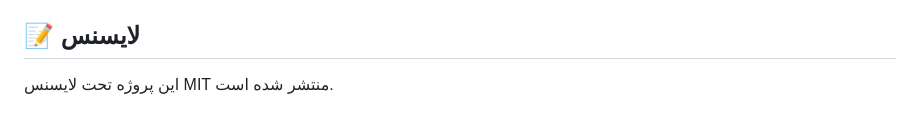
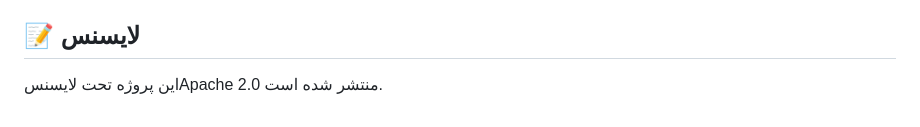
Before and after one commit to fshahriari/course_planner, a Markdown page: README.md, the part around the change. Drawn GitHub-style.

Commit message:
Update license information from MIT to Apache 2.0

```diff
--- a/README.md
+++ b/README.md
@@ -34,4 +34,4 @@
 - **Jalaali-JS:** برای محاسبات تقویم جلالی
 
 ## 📝 لایسنس
-این پروژه تحت لایسنس MIT منتشر شده است.
+این پروژه تحت لایسنسApache 2.0 منتشر شده است.
```
